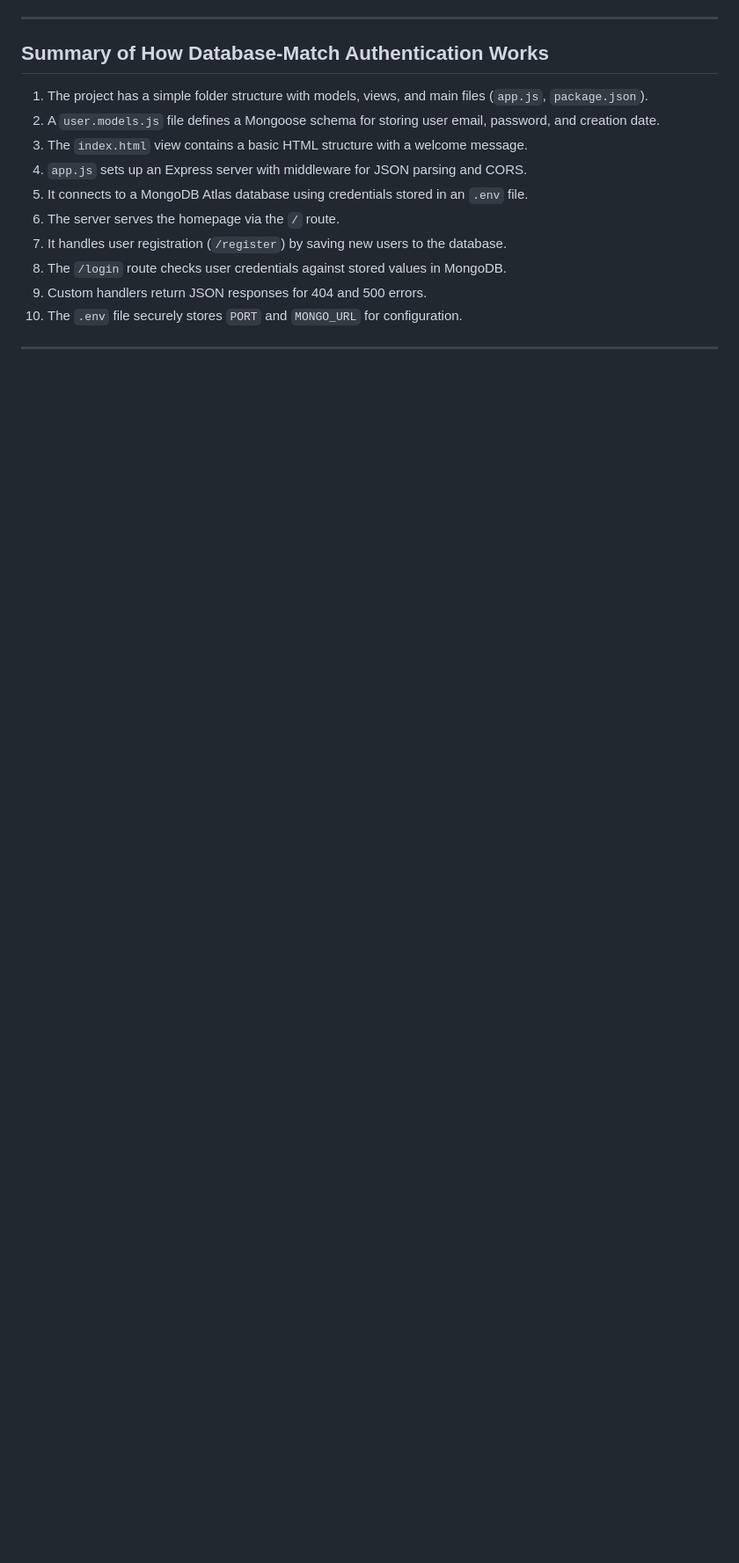
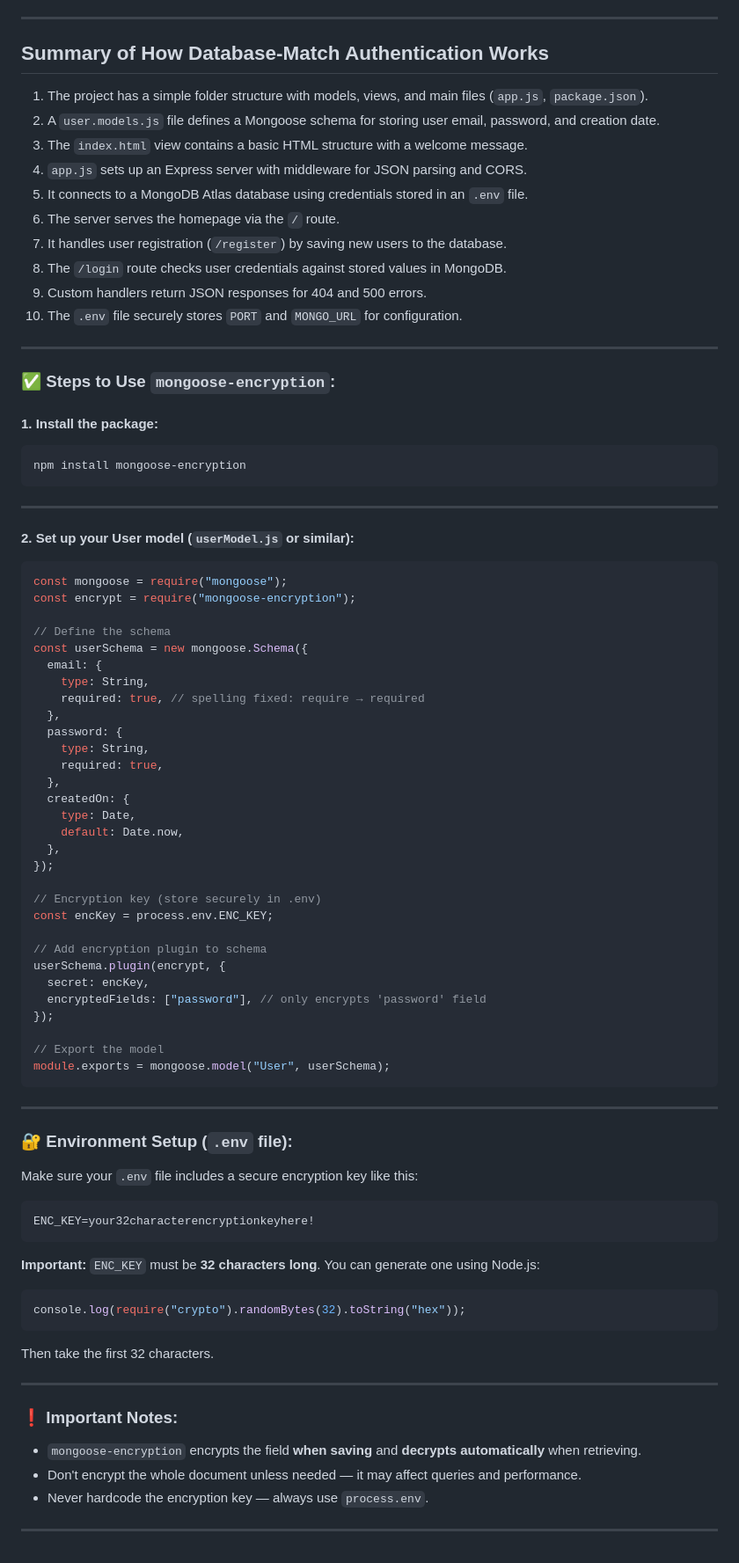
Before and after one commit to fahim-5/Build-Break-Repeat, a Markdown page: authentication/Level 01/Database_match_authentication.md, the part around the change. Shown: that part at 88% size. GitHub-like rendering; blank space fills up the shorter version.

Commit message:
mogooes-encryption added

````diff
--- a/authentication/Level 01/Database_match_authentication.md
+++ b/authentication/Level 01/Database_match_authentication.md
@@ -180,3 +180,78 @@ MONGO_URL=mongodb+srv://fahim:12345@cluster0.mongodb.net/userAuthDb?retryWrites=
 10. The `.env` file securely stores `PORT` and `MONGO_URL` for configuration.
 
 ---
+
+
+
+### ✅ Steps to Use `mongoose-encryption`:
+
+#### 1. **Install the package**:
+
+```bash
+npm install mongoose-encryption
+```
+
+---
+
+#### 2. **Set up your User model** (`userModel.js` or similar):
+
+```js
+const mongoose = require("mongoose");
+const encrypt = require("mongoose-encryption");
+
+// Define the schema
+const userSchema = new mongoose.Schema({
+  email: {
+    type: String,
+    required: true, // spelling fixed: require → required
+  },
+  password: {
+    type: String,
+    required: true,
+  },
+  createdOn: {
+    type: Date,
+    default: Date.now,
+  },
+});
+
+// Encryption key (store securely in .env)
+const encKey = process.env.ENC_KEY;
+
+// Add encryption plugin to schema
+userSchema.plugin(encrypt, {
+  secret: encKey,
+  encryptedFields: ["password"], // only encrypts 'password' field
+});
+
+// Export the model
+module.exports = mongoose.model("User", userSchema);
+```
+
+---
+
+### 🔐 Environment Setup (`.env` file):
+
+Make sure your `.env` file includes a secure encryption key like this:
+
+```
+ENC_KEY=your32characterencryptionkeyhere!
+```
+
+**Important:** `ENC_KEY` must be **32 characters long**. You can generate one using Node.js:
+
+```js
+console.log(require("crypto").randomBytes(32).toString("hex"));
+```
+
+Then take the first 32 characters.
+
+---
+
+### ❗ Important Notes:
+
+* `mongoose-encryption` encrypts the field **when saving** and **decrypts automatically** when retrieving.
+* Don't encrypt the whole document unless needed — it may affect queries and performance.
+* Never hardcode the encryption key — always use `process.env`.
+
+---
````
